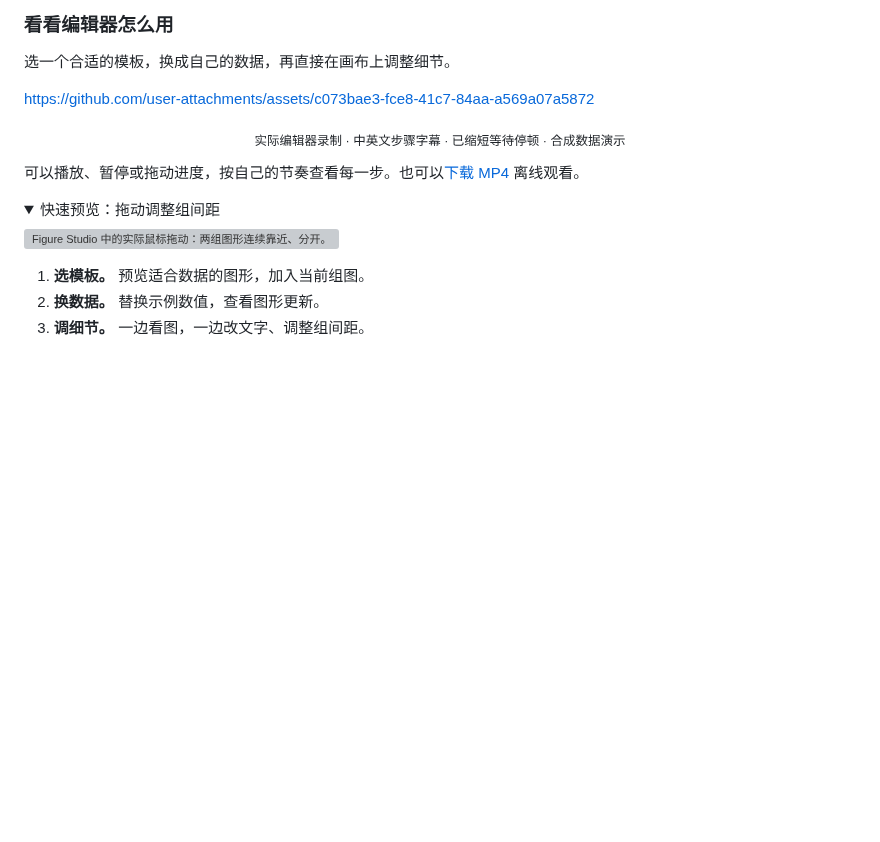
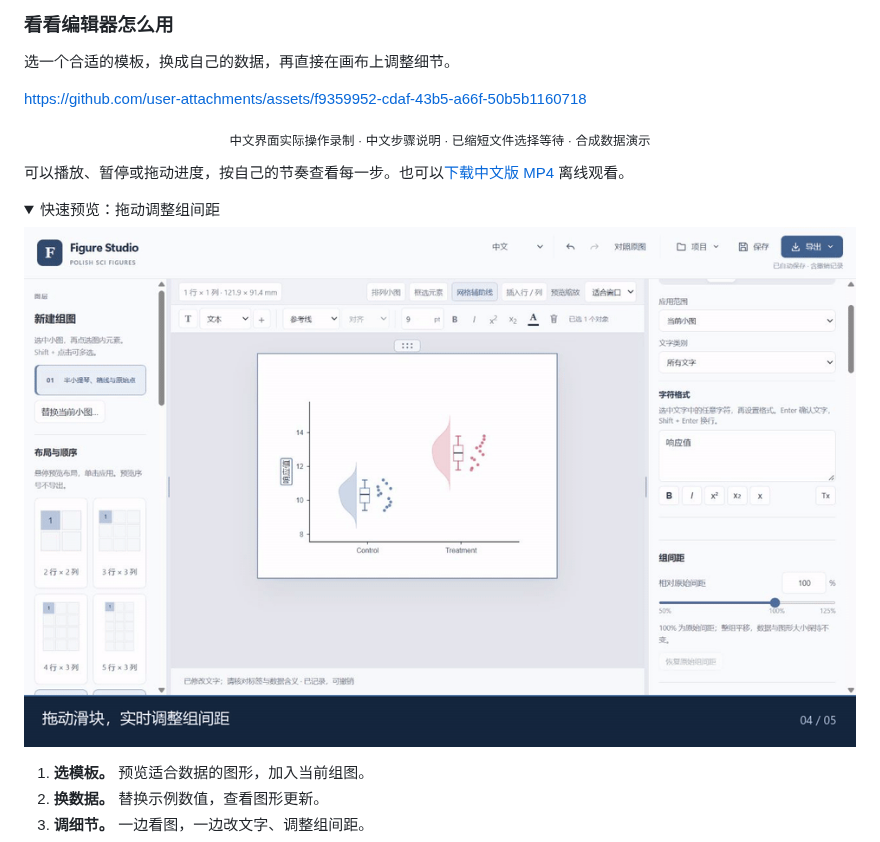
Before and after one commit to zhoy0409-debug/polish-sci-figures, a Markdown page: README.md, the part around the change. GitHub-like rendering; pictures changed too: docs/media/figure-studio-walkthrough.zh-CN.gif (added); folded sections open; blank space fills up the shorter version; grey boxes are pictures that could not be loaded.

```diff
--- a/README.md
+++ b/README.md
@@ -120,16 +120,16 @@ Official downloads and updates come from [this repository's Releases](https://gi
 
 选一个合适的模板，换成自己的数据，再直接在画布上调整细节。
 
-https://github.com/user-attachments/assets/c073bae3-fce8-41c7-84aa-a569a07a5872
+https://github.com/user-attachments/assets/f9359952-cdaf-43b5-a66f-50b5b1160718
 
-<p align="center"><sub>实际编辑器录制 · 中英文步骤字幕 · 已缩短等待停顿 · 合成数据演示</sub></p>
+<p align="center"><sub>中文界面实际操作录制 · 中文步骤说明 · 已缩短文件选择等待 · 合成数据演示</sub></p>
 
-可以播放、暂停或拖动进度，按自己的节奏查看每一步。也可以[下载 MP4](docs/media/figure-studio-walkthrough.mp4) 离线观看。
+可以播放、暂停或拖动进度，按自己的节奏查看每一步。也可以[下载中文版 MP4](docs/media/figure-studio-walkthrough.zh-CN.mp4) 离线观看。
 
 <details>
 <summary>快速预览：拖动调整组间距</summary>
 
-![Figure Studio 中的实际鼠标拖动：两组图形连续靠近、分开。](docs/media/figure-studio-walkthrough.gif)
+![中文版 Figure Studio 中的实际鼠标拖动：两组图形连续靠近、分开。](docs/media/figure-studio-walkthrough.zh-CN.gif)
 
 </details>
 
```
Also changed, not shown: docs/editor-tour.zh-CN.md (+16 -16 lines), docs/figure-studio-validation.md (+8 -0 lines), docs/media/figure-studio-data.zh-CN.png (added), docs/media/figure-studio-export.zh-CN.png (added), docs/media/figure-studio-refine.zh-CN.png (added), docs/media/figure-studio-start.zh-CN.png (added), docs/media/figure-studio-template.zh-CN.png (added), 2 other files.
